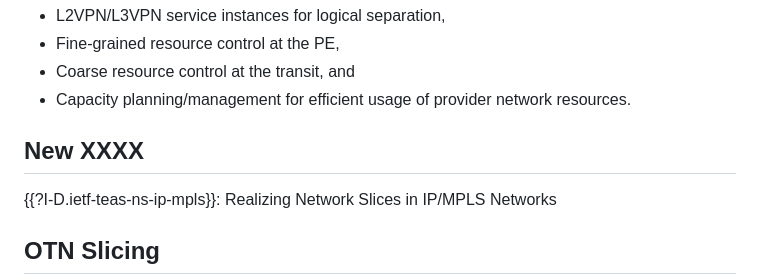
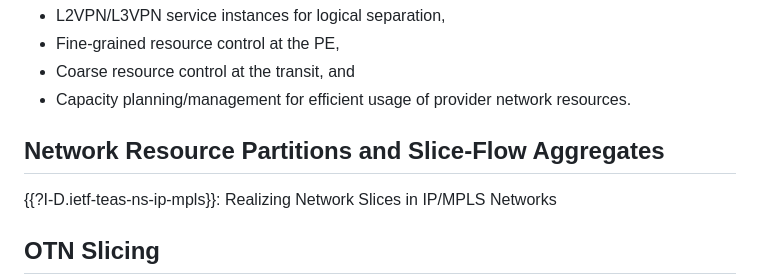
Before and after one commit to boucadair/ietf-slice-overview, a Markdown page: draft-boucadair-teas-ietf-slicing-overview.md, the part around the change. Rendered like a GitHub page.

```diff
--- a/draft-boucadair-teas-ietf-slicing-overview.md
+++ b/draft-boucadair-teas-ietf-slicing-overview.md
@@ -78,7 +78,7 @@ In other deployments, IETF Network Slices can be hosted directly on the underlay
 * Coarse resource control at the transit, and
 * Capacity planning/management for efficient usage of provider network resources.
 
-## New XXXX
+## Network Resource Partitions and Slice-Flow Aggregates
 
 {{?I-D.ietf-teas-ns-ip-mpls}}: Realizing Network Slices in IP/MPLS Networks
 
```
